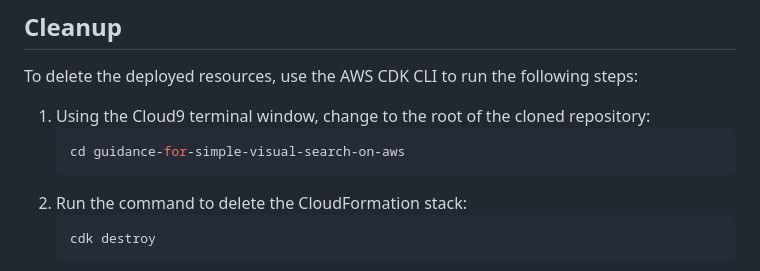
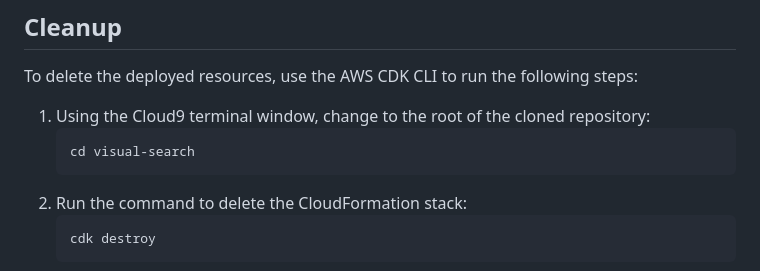
Before and after one commit to kuriaks1/visual-search, a Markdown page: README.md, the part around the change. GitHub-like rendering.

````diff
--- a/README.md
+++ b/README.md
@@ -187,7 +187,7 @@ To delete the deployed resources, use the AWS CDK CLI to run the following steps
 
 1. Using the Cloud9 terminal window, change to the root of the cloned repository:
     ```bash
-    cd guidance-for-simple-visual-search-on-aws
+    cd visual-search
     ```
 2. Run the command to delete the CloudFormation stack:
     ```bash
````
